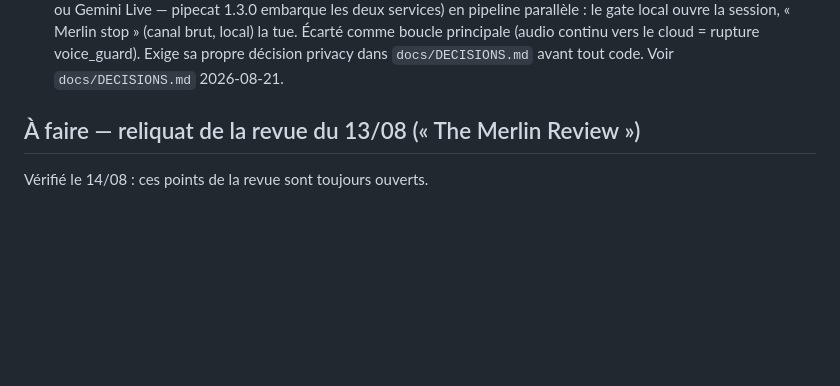
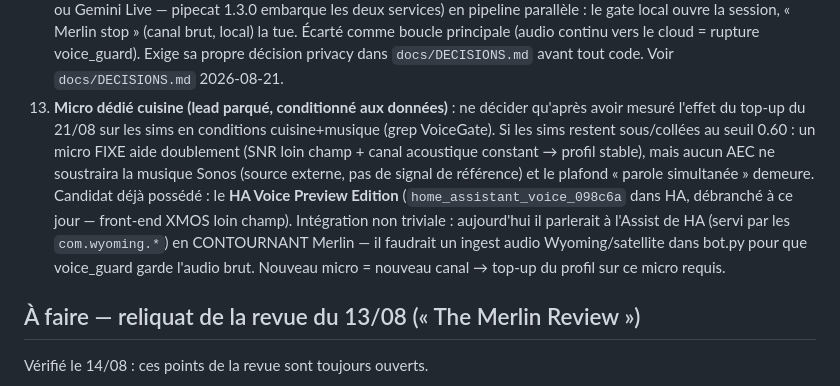
Before and after one commit to frajaona/merlin-voice, a Markdown page: ROADMAP.md, the part around the change. Rendered like a GitHub page; blank space fills up the shorter version.

Commit message:
docs: lead parqué — micro dédié cuisine (HA Voice PE), conditionné aux sims post-top-up
Co-Authored-By: Claude Fable 5 <noreply@anthropic.com>

```diff
--- a/ROADMAP.md
+++ b/ROADMAP.md
@@ -335,6 +335,19 @@ Suivi des améliorations progressives. Mis à jour à chaque session de travail.
     boucle principale (audio continu vers le cloud = rupture voice_guard).
     Exige sa propre décision privacy dans `docs/DECISIONS.md` avant tout
     code. Voir `docs/DECISIONS.md` 2026-08-21.
+13. **Micro dédié cuisine (lead parqué, conditionné aux données)** : ne
+    décider qu'après avoir mesuré l'effet du top-up du 21/08 sur les sims
+    en conditions cuisine+musique (grep VoiceGate). Si les sims restent
+    sous/collées au seuil 0.60 : un micro FIXE aide doublement (SNR loin
+    champ + canal acoustique constant → profil stable), mais aucun AEC ne
+    soustraira la musique Sonos (source externe, pas de signal de
+    référence) et le plafond « parole simultanée » demeure. Candidat déjà
+    possédé : le **HA Voice Preview Edition** (`home_assistant_voice_098c6a`
+    dans HA, débranché à ce jour — front-end XMOS loin champ). Intégration
+    non triviale : aujourd'hui il parlerait à l'Assist de HA (servi par les
+    `com.wyoming.*`) en CONTOURNANT Merlin — il faudrait un ingest audio
+    Wyoming/satellite dans bot.py pour que voice_guard garde l'audio brut.
+    Nouveau micro = nouveau canal → top-up du profil sur ce micro requis.
 
 ## À faire — reliquat de la revue du 13/08 (« The Merlin Review »)
 
```
